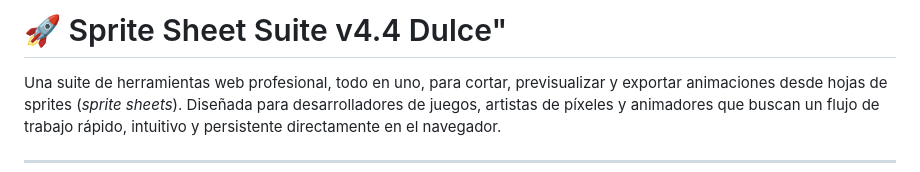
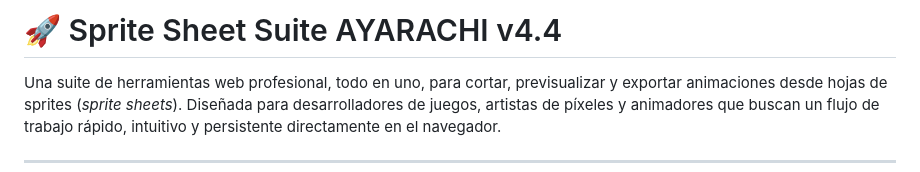
Before and after one commit to HectorDanielAyarachiFuentes/Sprite-Sheet-Suite-v4.4-Dulce, a Markdown page: README.md, the part around the change. GitHub-like rendering.

```diff
--- a/README.md
+++ b/README.md
@@ -1,4 +1,4 @@
-# 🚀 Sprite Sheet Suite v4.4 Dulce"
+# 🚀 Sprite Sheet Suite AYARACHI v4.4
 
 <!-- Reemplaza la URL de arriba con una captura de pantalla atractiva de tu herramienta -->
 
```
